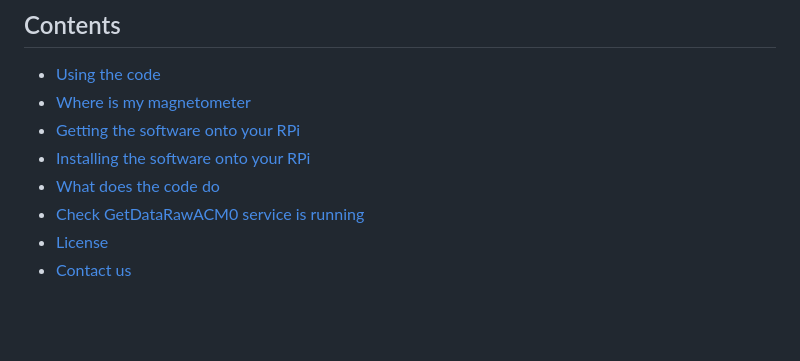
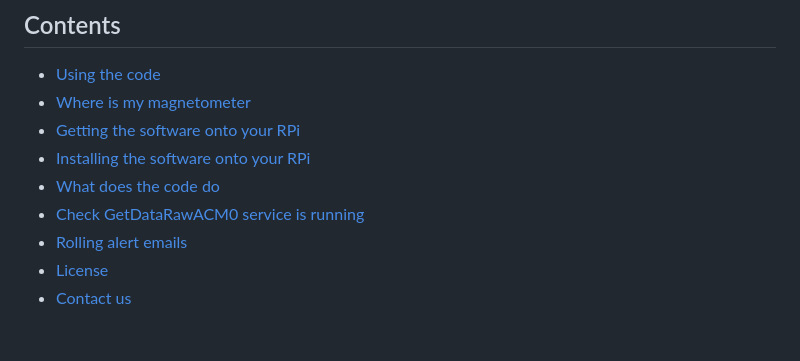
Before and after one commit to UKradioastro/UKRAA_Magnetometer, a Markdown page: README.md, the part around the change. Drawn GitHub-style.

Commit message:
Text edits

```diff
--- a/README.md
+++ b/README.md
@@ -29,6 +29,7 @@ Instructions for setting up a Raspberry Pi4/5 are included in the **docs** folde
 - [Installing the software onto your RPi](#installing-the-software-onto-your-RPi)
 - [What does the code do](#what-does-the-code-do)
 - [Check GetDataRawACM0 service is running](#check-GetDataRawACM0-service-is-running)
+- [Rolling alert emails](#rolling-alert-emails)
 - [License](#license)
 - [Contact us](#contact-us)
 
```
